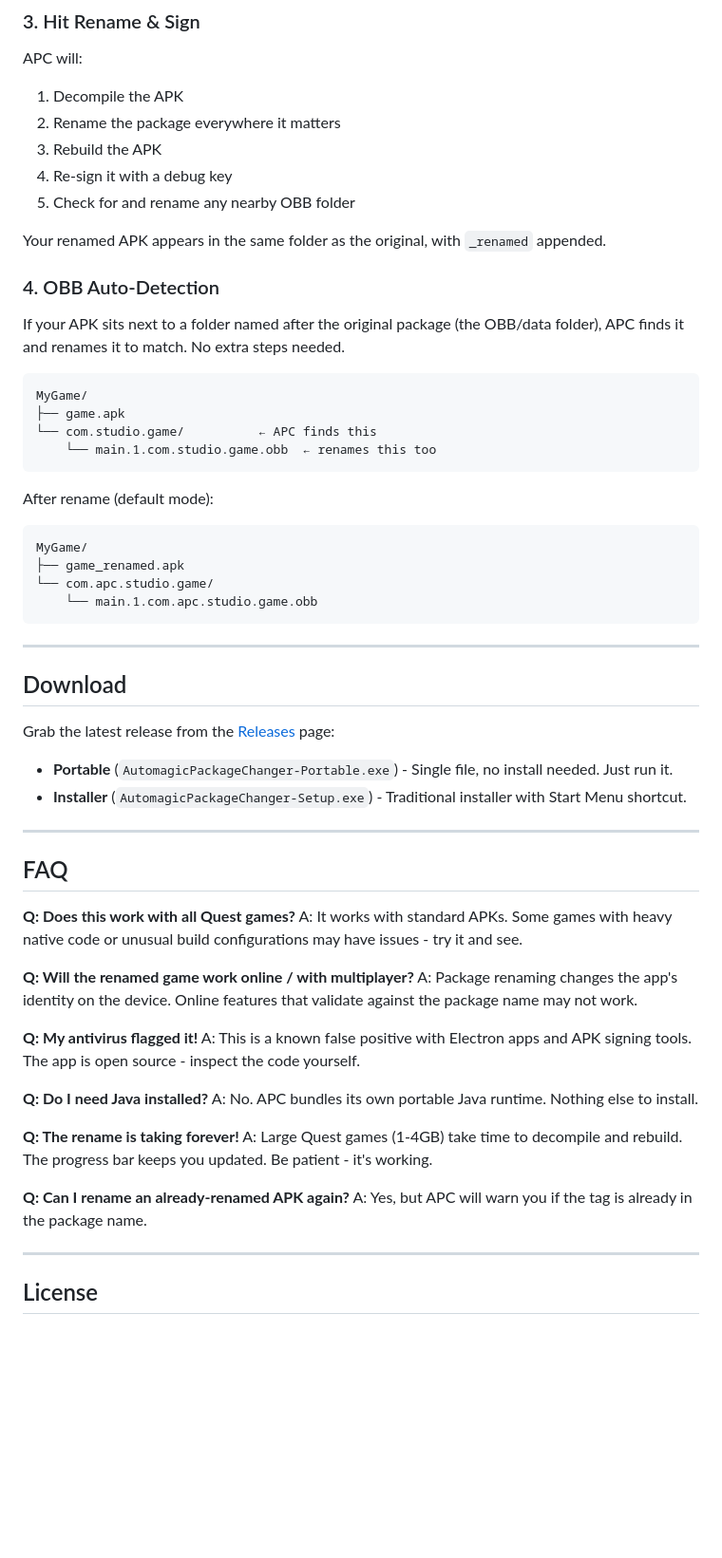
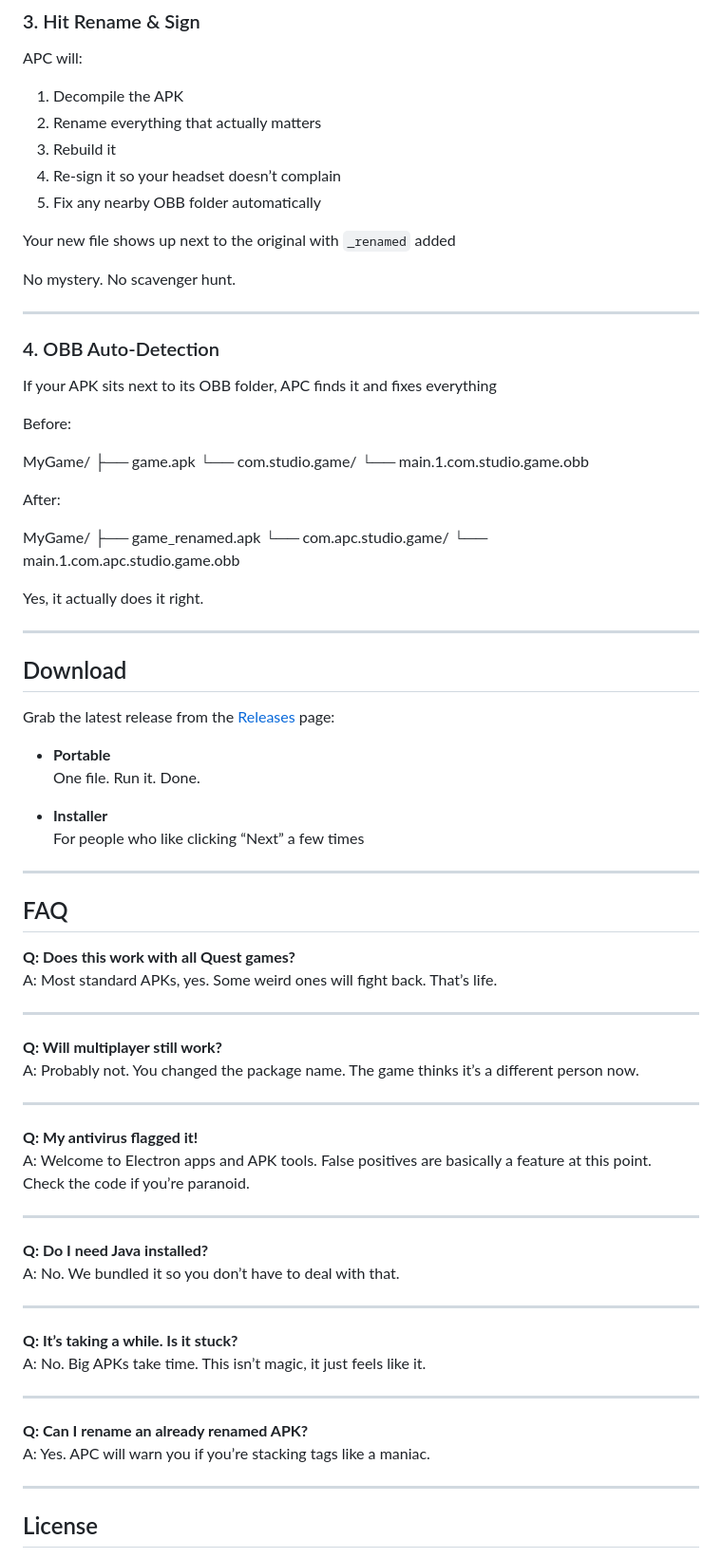
Before and after one commit to KaladinDMP/AutomagicPackageChanger, a Markdown page: README.md, the part around one of its changes. Shown at 95% size. Rendered like a GitHub page; blank space fills up the shorter version.

````diff
--- a/README.md
+++ b/README.md
@@ -58,29 +93,36 @@ APC will:
 1. Decompile the APK
-2. Rename the package everywhere it matters
-3. Rebuild the APK
-4. Re-sign it with a debug key
-5. Check for and rename any nearby OBB folder
+2. Rename everything that actually matters
+3. Rebuild it
+4. Re-sign it so your headset doesn’t complain
+5. Fix any nearby OBB folder automatically
 
-Your renamed APK appears in the same folder as the original, with `_renamed` appended.
+Your new file shows up next to the original with `_renamed` added
+
+No mystery. No scavenger hunt.
+
+---
 
 ### 4. OBB Auto-Detection
 
-If your APK sits next to a folder named after the original package (the OBB/data folder), APC finds it and renames it to match. No extra steps needed.
+If your APK sits next to its OBB folder, APC finds it and fixes everything
 
-```
+Before:
+
 MyGame/
 ├── game.apk
-└── com.studio.game/          ← APC finds this
-    └── main.1.com.studio.game.obb  ← renames this too
-```
+└── com.studio.game/
+└── main.1.com.studio.game.obb
 
-After rename (default mode):
-```
+
+After:
+
 MyGame/
 ├── game_renamed.apk
 └── com.apc.studio.game/
-    └── main.1.com.apc.studio.game.obb
-```
+└── main.1.com.apc.studio.game.obb
+
+
+Yes, it actually does it right.
 
 ---
 
@@ -88,30 +130,44 @@ MyGame/
 
 Grab the latest release from the [Releases](../../releases) page:
 
-- **Portable** (`AutomagicPackageChanger-Portable.exe`) - Single file, no install needed. Just run it.
-- **Installer** (`AutomagicPackageChanger-Setup.exe`) - Traditional installer with Start Menu shortcut.
+- **Portable**
+  One file. Run it. Done.
+
+- **Installer**
+  For people who like clicking “Next” a few times
 
 ---
 
 ## FAQ
 
 **Q: Does this work with all Quest games?**
-A: It works with standard APKs. Some games with heavy native code or unusual build configurations may have issues - try it and see.
+A: Most standard APKs, yes. Some weird ones will fight back. That’s life.
 
-**Q: Will the renamed game work online / with multiplayer?**
-A: Package renaming changes the app's identity on the device. Online features that validate against the package name may not work.
+---
+
+**Q: Will multiplayer still work?**
+A: Probably not. You changed the package name. The game thinks it’s a different person now.
+
+---
 
 **Q: My antivirus flagged it!**
-A: This is a known false positive with Electron apps and APK signing tools. The app is open source - inspect the code yourself.
+A: Welcome to Electron apps and APK tools. False positives are basically a feature at this point.
+Check the code if you’re paranoid.
+
+---
 
 **Q: Do I need Java installed?**
-A: No. APC bundles its own portable Java runtime. Nothing else to install.
+A: No. We bundled it so you don’t have to deal with that.
 
-**Q: The rename is taking forever!**
-A: Large Quest games (1-4GB) take time to decompile and rebuild. The progress bar keeps you updated. Be patient - it's working.
+---
 
-**Q: Can I rename an already-renamed APK again?**
-A: Yes, but APC will warn you if the tag is already in the package name.
+**Q: It’s taking a while. Is it stuck?**
+A: No. Big APKs take time. This isn’t magic, it just feels like it.
+
+---
+
+**Q: Can I rename an already renamed APK?**
+A: Yes. APC will warn you if you’re stacking tags like a maniac.
 
 ---
 
````
Also changed, not shown: other parts of README.md (+49 -14 lines).
